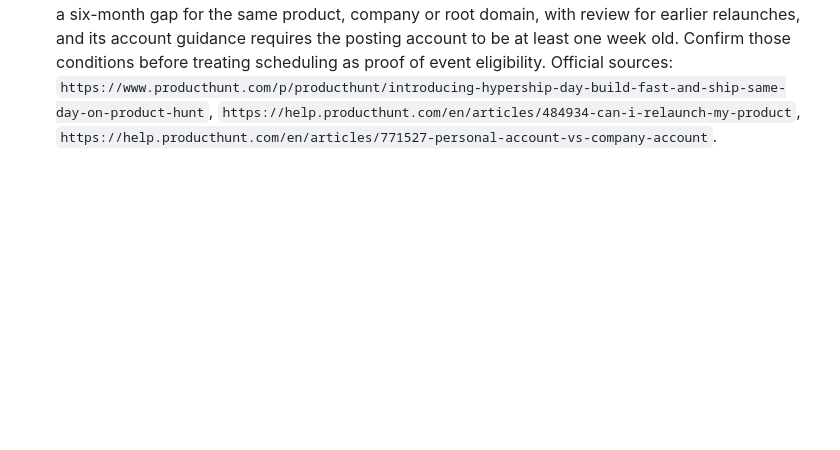
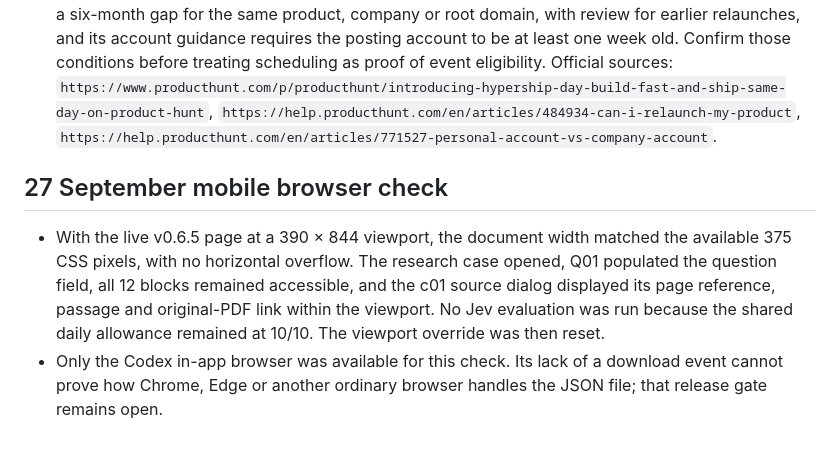
Before and after one commit to Milothik/TraceDocs, a Markdown page: docs/VERIFICATION_REPORT.md, the part around the change. GitHub-like rendering; blank space fills up the shorter version.

Commit message:
Record live mobile browser verification

```diff
--- a/docs/VERIFICATION_REPORT.md
+++ b/docs/VERIFICATION_REPORT.md
@@ -90,3 +90,8 @@ Node.js 20+ and Python 3 are required for the Node build. Configure `TYPESAFE_AP
 
 - The signed-in TraceDocs Product Hunt page shows one post scheduled for 30 September 2026 at 12:01 a.m. PDT and displays the maker comment. No earlier TraceDocs launch is shown on that product page; the maker profile does not show a dated launch history. This does not prove the absence of another product on the same root domain or the account creation date.
 - The Hypership announcement asks participants not to have launched in the prior three months and says only featured posts are eligible. Product Hunt's July 2026 general guidance separately asks for a six-month gap for the same product, company or root domain, with review for earlier relaunches, and its account guidance requires the posting account to be at least one week old. Confirm those conditions before treating scheduling as proof of event eligibility. Official sources: `https://www.producthunt.com/p/producthunt/introducing-hypership-day-build-fast-and-ship-same-day-on-product-hunt`, `https://help.producthunt.com/en/articles/484934-can-i-relaunch-my-product`, `https://help.producthunt.com/en/articles/771527-personal-account-vs-company-account`.
+
+## 27 September mobile browser check
+
+- With the live v0.6.5 page at a 390 × 844 viewport, the document width matched the available 375 CSS pixels, with no horizontal overflow. The research case opened, Q01 populated the question field, all 12 blocks remained accessible, and the c01 source dialog displayed its page reference, passage and original-PDF link within the viewport. No Jev evaluation was run because the shared daily allowance remained at 10/10. The viewport override was then reset.
+- Only the Codex in-app browser was available for this check. Its lack of a download event cannot prove how Chrome, Edge or another ordinary browser handles the JSON file; that release gate remains open.
```
